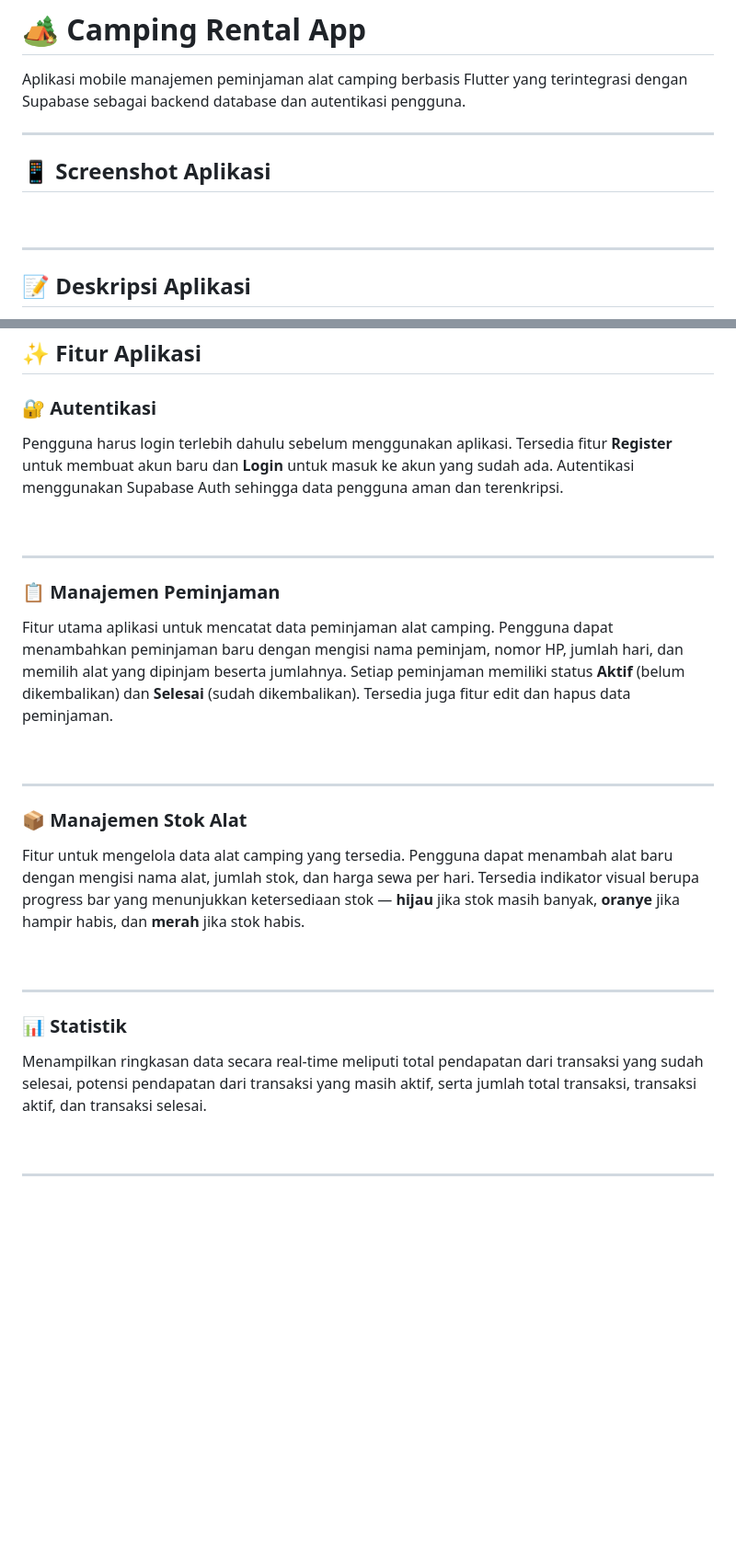
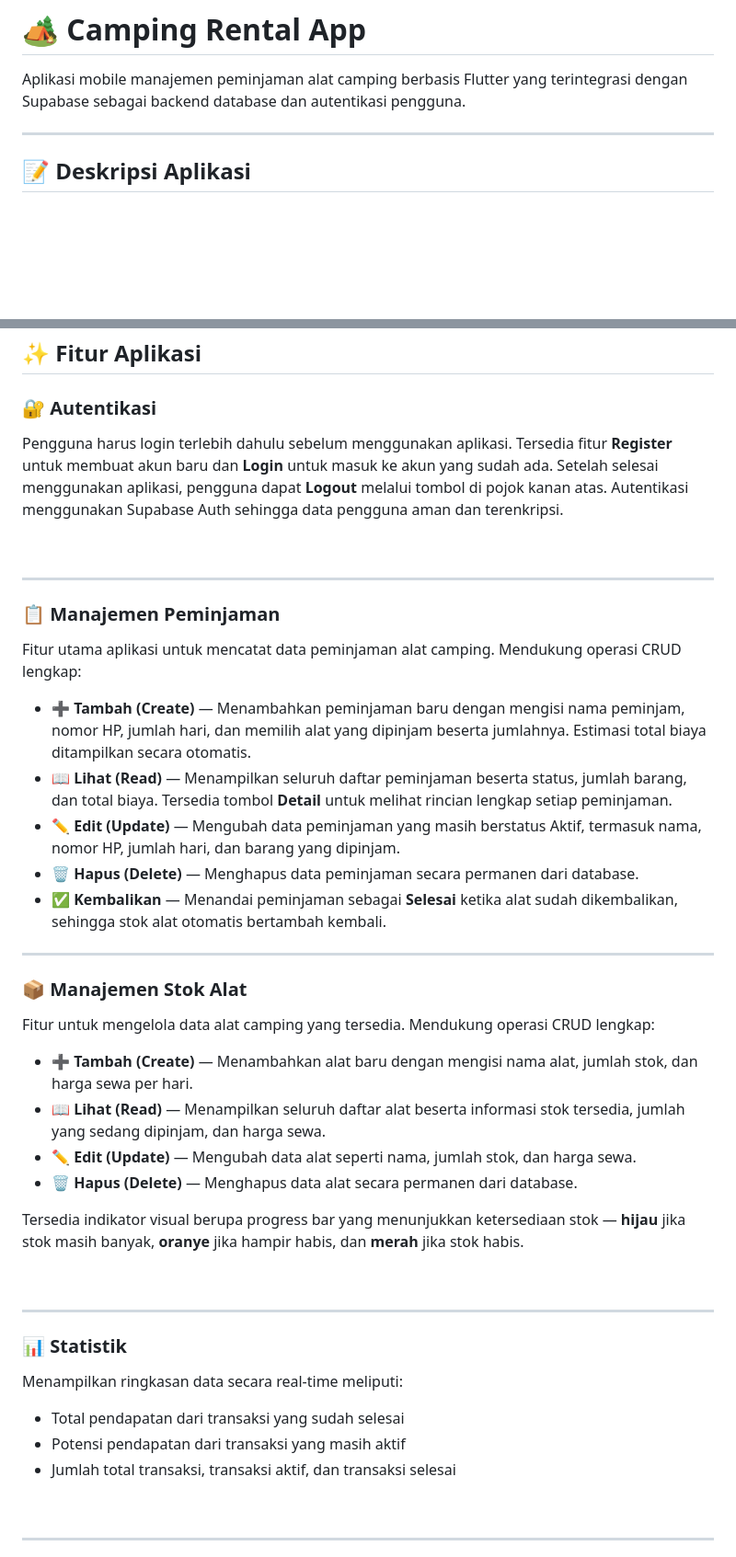
Before and after one commit to IrvanAlif/Minpro-PAB-2, a Markdown page: README.md, 2 parts joined by grey strips. Shown at 92% size. Drawn GitHub-style; blank space fills up the shorter version.

```diff
--- a/README.md
+++ b/README.md
@@ -1,14 +1,6 @@
 # 🏕️ Camping Rental App
 
 Aplikasi mobile manajemen peminjaman alat camping berbasis Flutter yang terintegrasi dengan Supabase sebagai backend database dan autentikasi pengguna.
-
----
-
-## 📱 Screenshot Aplikasi
-
-<!-- Tambahkan screenshot aplikasi di sini -->
-
-&nbsp;
 
 ---
 
@@ -21,7 +13,7 @@ Camping Rental App adalah aplikasi yang dirancang untuk memudahkan pengelolaan p
 ## ✨ Fitur Aplikasi
 
 ### 🔐 Autentikasi
-Pengguna harus login terlebih dahulu sebelum menggunakan aplikasi. Tersedia fitur **Register** untuk membuat akun baru dan **Login** untuk masuk ke akun yang sudah ada. Autentikasi menggunakan Supabase Auth sehingga data pengguna aman dan terenkripsi.
+Pengguna harus login terlebih dahulu sebelum menggunakan aplikasi. Tersedia fitur **Register** untuk membuat akun baru dan **Login** untuk masuk ke akun yang sudah ada. Setelah selesai menggunakan aplikasi, pengguna dapat **Logout** melalui tombol di pojok kanan atas. Autentikasi menggunakan Supabase Auth sehingga data pengguna aman dan terenkripsi.
 
 <!-- Tambahkan screenshot halaman login/register di sini -->
 
@@ -30,16 +22,27 @@ Pengguna harus login terlebih dahulu sebelum menggunakan aplikasi. Tersedia fitu
 ---
 
 ### 📋 Manajemen Peminjaman
-Fitur utama aplikasi untuk mencatat data peminjaman alat camping. Pengguna dapat menambahkan peminjaman baru dengan mengisi nama peminjam, nomor HP, jumlah hari, dan memilih alat yang dipinjam beserta jumlahnya. Setiap peminjaman memiliki status **Aktif** (belum dikembalikan) dan **Selesai** (sudah dikembalikan). Tersedia juga fitur edit dan hapus data peminjaman.
+Fitur utama aplikasi untuk mencatat data peminjaman alat camping. Mendukung operasi CRUD lengkap:
 
-<!-- Tambahkan screenshot halaman peminjaman di sini -->
+- ➕ **Tambah (Create)** — Menambahkan peminjaman baru dengan mengisi nama peminjam, nomor HP, jumlah hari, dan memilih alat yang dipinjam beserta jumlahnya. Estimasi total biaya ditampilkan secara otomatis.
+- 📖 **Lihat (Read)** — Menampilkan seluruh daftar peminjaman beserta status, jumlah barang, dan total biaya. Tersedia tombol **Detail** untuk melihat rincian lengkap setiap peminjaman.
+- ✏️ **Edit (Update)** — Mengubah data peminjaman yang masih berstatus Aktif, termasuk nama, nomor HP, jumlah hari, dan barang yang dipinjam.
+- 🗑️ **Hapus (Delete)** — Menghapus data peminjaman secara permanen dari database.
+- ✅ **Kembalikan** — Menandai peminjaman sebagai **Selesai** ketika alat sudah dikembalikan, sehingga stok alat otomatis bertambah kembali.
 
-&nbsp;
+
 
 ---
 
 ### 📦 Manajemen Stok Alat
-Fitur untuk mengelola data alat camping yang tersedia. Pengguna dapat menambah alat baru dengan mengisi nama alat, jumlah stok, dan harga sewa per hari. Tersedia indikator visual berupa progress bar yang menunjukkan ketersediaan stok — **hijau** jika stok masih banyak, **oranye** jika hampir habis, dan **merah** jika stok habis.
+Fitur untuk mengelola data alat camping yang tersedia. Mendukung operasi CRUD lengkap:
+
+- ➕ **Tambah (Create)** — Menambahkan alat baru dengan mengisi nama alat, jumlah stok, dan harga sewa per hari.
+- 📖 **Lihat (Read)** — Menampilkan seluruh daftar alat beserta informasi stok tersedia, jumlah yang sedang dipinjam, dan harga sewa.
+- ✏️ **Edit (Update)** — Mengubah data alat seperti nama, jumlah stok, dan harga sewa.
+- 🗑️ **Hapus (Delete)** — Menghapus data alat secara permanen dari database.
+
+Tersedia indikator visual berupa progress bar yang menunjukkan ketersediaan stok — **hijau** jika stok masih banyak, **oranye** jika hampir habis, dan **merah** jika stok habis.
 
 <!-- Tambahkan screenshot halaman stok alat di sini -->
 
@@ -48,7 +51,10 @@ Fitur untuk mengelola data alat camping yang tersedia. Pengguna dapat menambah a
 ---
 
 ### 📊 Statistik
-Menampilkan ringkasan data secara real-time meliputi total pendapatan dari transaksi yang sudah selesai, potensi pendapatan dari transaksi yang masih aktif, serta jumlah total transaksi, transaksi aktif, dan transaksi selesai.
+Menampilkan ringkasan data secara real-time meliputi:
+- Total pendapatan dari transaksi yang sudah selesai
+- Potensi pendapatan dari transaksi yang masih aktif
+- Jumlah total transaksi, transaksi aktif, dan transaksi selesai
 
 <!-- Tambahkan screenshot halaman statistik di sini -->
 
```
